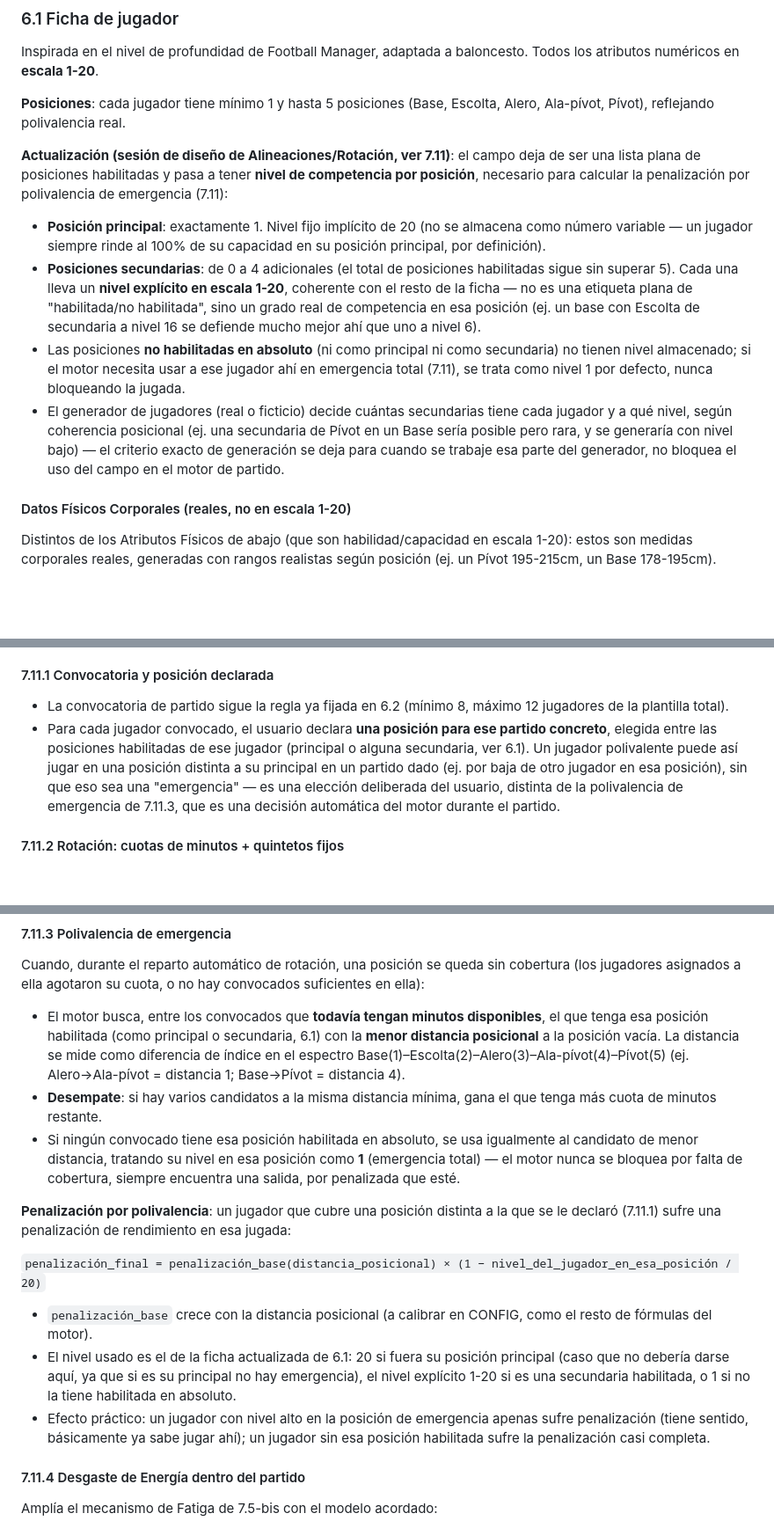
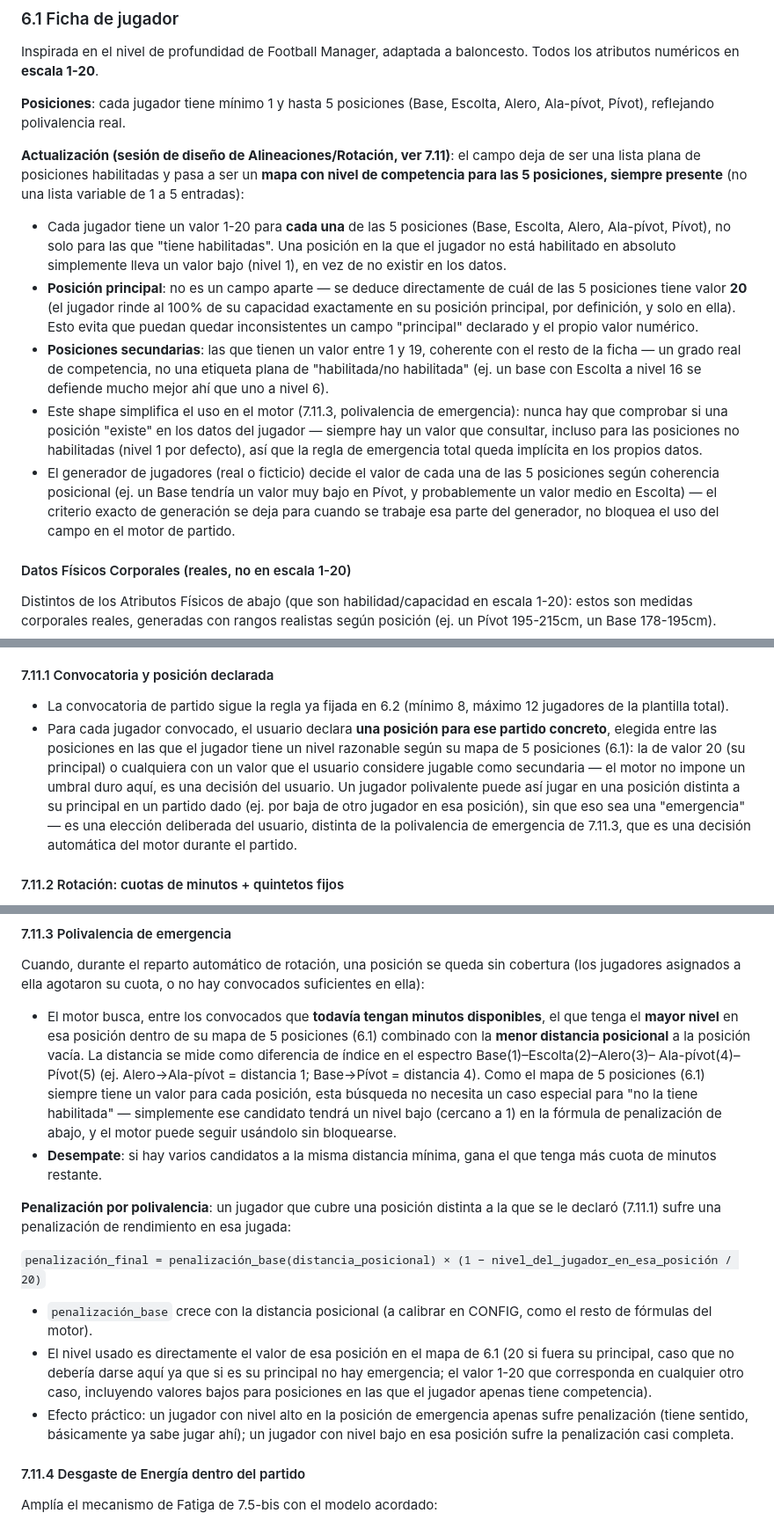
Before and after one commit to bateman37/basket-manager, a Markdown page: DESIGN.md, 3 parts joined by grey strips. Shown at 88% size. Rendered like a GitHub page; blank space fills up the shorter version.

```diff
--- a/DESIGN.md
+++ b/DESIGN.md
@@ -156,29 +156,35 @@ baloncesto. Todos los atributos numéricos en **escala 1-20**.
 
 **Actualización (sesión de diseño de Alineaciones/Rotación, ver 7.11)**:
 el campo deja de ser una lista plana de posiciones habilitadas y pasa a
-tener **nivel de competencia por posición**, necesario para calcular la
-penalización por polivalencia de emergencia (7.11):
+ser un **mapa con nivel de competencia para las 5 posiciones,
+siempre presente** (no una lista variable de 1 a 5 entradas):
 
-- **Posición principal**: exactamente 1. Nivel fijo implícito de 20 (no
-  se almacena como número variable — un jugador siempre rinde al 100%
-  de su capacidad en su posición principal, por definición).
-- **Posiciones secundarias**: de 0 a 4 adicionales (el total de
-  posiciones habilitadas sigue sin superar 5). Cada una lleva un
-  **nivel explícito en escala 1-20**, coherente con el resto de la
-  ficha — no es una etiqueta plana de "habilitada/no habilitada", sino
-  un grado real de competencia en esa posición (ej. un base con
-  Escolta de secundaria a nivel 16 se defiende mucho mejor ahí que uno
-  a nivel 6).
-- Las posiciones **no habilitadas en absoluto** (ni como principal ni
-  como secundaria) no tienen nivel almacenado; si el motor necesita
-  usar a ese jugador ahí en emergencia total (7.11), se trata como
-  nivel 1 por defecto, nunca bloqueando la jugada.
-- El generador de jugadores (real o ficticio) decide cuántas
-  secundarias tiene cada jugador y a qué nivel, según coherencia
-  posicional (ej. una secundaria de Pívot en un Base sería posible pero
-  rara, y se generaría con nivel bajo) — el criterio exacto de
-  generación se deja para cuando se trabaje esa parte del generador,
-  no bloquea el uso del campo en el motor de partido.
+- Cada jugador tiene un valor 1-20 para **cada una** de las 5
+  posiciones (Base, Escolta, Alero, Ala-pívot, Pívot), no solo para las
+  que "tiene habilitadas". Una posición en la que el jugador no está
+  habilitado en absoluto simplemente lleva un valor bajo (nivel 1), en
+  vez de no existir en los datos.
+- **Posición principal**: no es un campo aparte — se deduce
+  directamente de cuál de las 5 posiciones tiene valor **20** (el
+  jugador rinde al 100% de su capacidad exactamente en su posición
+  principal, por definición, y solo en ella). Esto evita que puedan
+  quedar inconsistentes un campo "principal" declarado y el propio
+  valor numérico.
+- **Posiciones secundarias**: las que tienen un valor entre 1 y 19,
+  coherente con el resto de la ficha — un grado real de competencia,
+  no una etiqueta plana de "habilitada/no habilitada" (ej. un base con
+  Escolta a nivel 16 se defiende mucho mejor ahí que uno a nivel 6).
+- Este shape simplifica el uso en el motor (7.11.3, polivalencia de
+  emergencia): nunca hay que comprobar si una posición "existe" en los
+  datos del jugador — siempre hay un valor que consultar, incluso para
+  las posiciones no habilitadas (nivel 1 por defecto), así que la regla
+  de emergencia total queda implícita en los propios datos.
+- El generador de jugadores (real o ficticio) decide el valor de cada
+  una de las 5 posiciones según coherencia posicional (ej. un Base
+  tendría un valor muy bajo en Pívot, y probablemente un valor medio en
+  Escolta) — el criterio exacto de generación se deja para cuando se
+  trabaje esa parte del generador, no bloquea el uso del campo en el
+  motor de partido.
 
 #### Datos Físicos Corporales (reales, no en escala 1-20)
 Distintos de los Atributos Físicos de abajo (que son habilidad/capacidad
@@ -910,13 +916,16 @@ de desgaste y recuperación de Energía que depende directamente de ella.
 - La convocatoria de partido sigue la regla ya fijada en 6.2 (mínimo 8,
   máximo 12 jugadores de la plantilla total).
 - Para cada jugador convocado, el usuario declara **una posición para
-  ese partido concreto**, elegida entre las posiciones habilitadas de
-  ese jugador (principal o alguna secundaria, ver 6.1). Un jugador
-  polivalente puede así jugar en una posición distinta a su principal
-  en un partido dado (ej. por baja de otro jugador en esa posición),
-  sin que eso sea una "emergencia" — es una elección deliberada del
-  usuario, distinta de la polivalencia de emergencia de 7.11.3, que es
-  una decisión automática del motor durante el partido.
+  ese partido concreto**, elegida entre las posiciones en las que el
+  jugador tiene un nivel razonable según su mapa de 5 posiciones (6.1):
+  la de valor 20 (su principal) o cualquiera con un valor que el
+  usuario considere jugable como secundaria — el motor no impone un
+  umbral duro aquí, es una decisión del usuario. Un jugador polivalente
+  puede así jugar en una posición distinta a su principal en un
+  partido dado (ej. por baja de otro jugador en esa posición), sin que
+  eso sea una "emergencia" — es una elección deliberada del usuario,
+  distinta de la polivalencia de emergencia de 7.11.3, que es una
+  decisión automática del motor durante el partido.
 
 #### 7.11.2 Rotación: cuotas de minutos + quintetos fijos
 
@@ -952,18 +961,18 @@ queda sin cobertura (los jugadores asignados a ella agotaron su cuota,
 o no hay convocados suficientes en ella):
 
 - El motor busca, entre los convocados que **todavía tengan minutos
-  disponibles**, el que tenga esa posición habilitada (como principal o
-  secundaria, 6.1) con la **menor distancia posicional** a la posición
-  vacía. La distancia se mide como diferencia de índice en el espectro
-  Base(1)–Escolta(2)–Alero(3)–Ala-pívot(4)–Pívot(5) (ej. Alero→Ala-pívot
-  = distancia 1; Base→Pívot = distancia 4).
+  disponibles**, el que tenga el **mayor nivel** en esa posición dentro
+  de su mapa de 5 posiciones (6.1) combinado con la **menor distancia
+  posicional** a la posición vacía. La distancia se mide como
+  diferencia de índice en el espectro Base(1)–Escolta(2)–Alero(3)–
+  Ala-pívot(4)–Pívot(5) (ej. Alero→Ala-pívot = distancia 1; Base→Pívot
+  = distancia 4). Como el mapa de 5 posiciones (6.1) siempre tiene un
+  valor para cada posición, esta búsqueda no necesita un caso especial
+  para "no la tiene habilitada" — simplemente ese candidato tendrá un
+  nivel bajo (cercano a 1) en la fórmula de penalización de abajo, y el
+  motor puede seguir usándolo sin bloquearse.
 - **Desempate**: si hay varios candidatos a la misma distancia mínima,
   gana el que tenga más cuota de minutos restante.
-- Si ningún convocado tiene esa posición habilitada en absoluto, se usa
-  igualmente al candidato de menor distancia, tratando su nivel en esa
-  posición como **1** (emergencia total) — el motor nunca se bloquea
-  por falta de cobertura, siempre encuentra una salida, por penalizada
-  que esté.
 
 **Penalización por polivalencia**: un jugador que cubre una posición
 distinta a la que se le declaró (7.11.1) sufre una penalización de
@@ -974,13 +983,14 @@ rendimiento en esa jugada:
 
 - `penalización_base` crece con la distancia posicional (a calibrar en
   CONFIG, como el resto de fórmulas del motor).
-- El nivel usado es el de la ficha actualizada de 6.1: 20 si fuera su
-  posición principal (caso que no debería darse aquí, ya que si es su
-  principal no hay emergencia), el nivel explícito 1-20 si es una
-  secundaria habilitada, o 1 si no la tiene habilitada en absoluto.
+- El nivel usado es directamente el valor de esa posición en el mapa de
+  6.1 (20 si fuera su principal, caso que no debería darse aquí ya que
+  si es su principal no hay emergencia; el valor 1-20 que corresponda
+  en cualquier otro caso, incluyendo valores bajos para posiciones en
+  las que el jugador apenas tiene competencia).
 - Efecto práctico: un jugador con nivel alto en la posición de
   emergencia apenas sufre penalización (tiene sentido, básicamente ya
-  sabe jugar ahí); un jugador sin esa posición habilitada sufre la
+  sabe jugar ahí); un jugador con nivel bajo en esa posición sufre la
   penalización casi completa.
 
 #### 7.11.4 Desgaste de Energía dentro del partido
```
